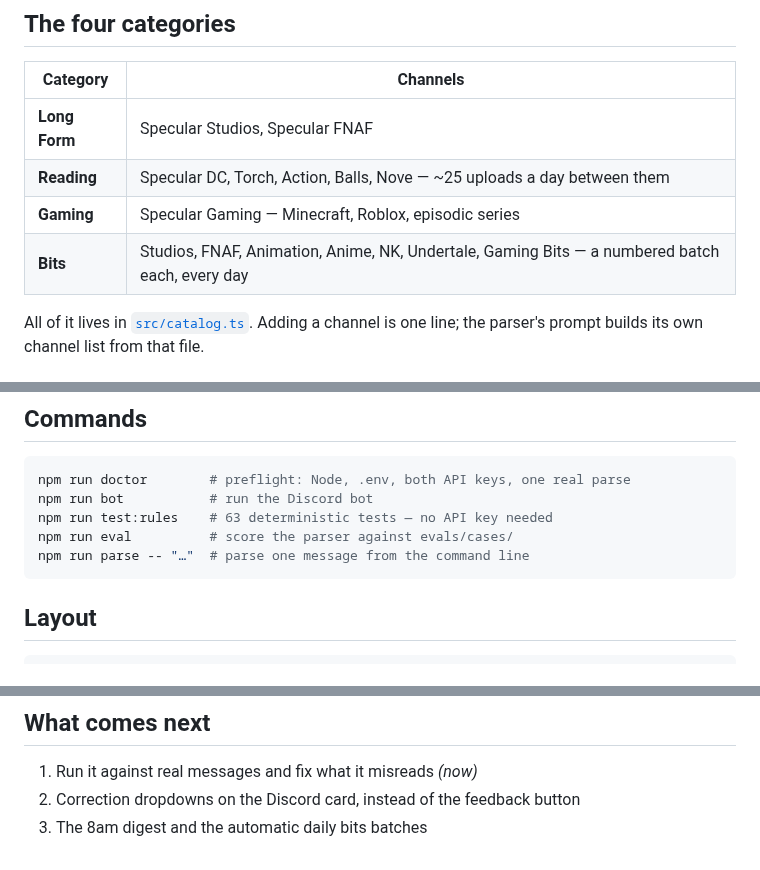
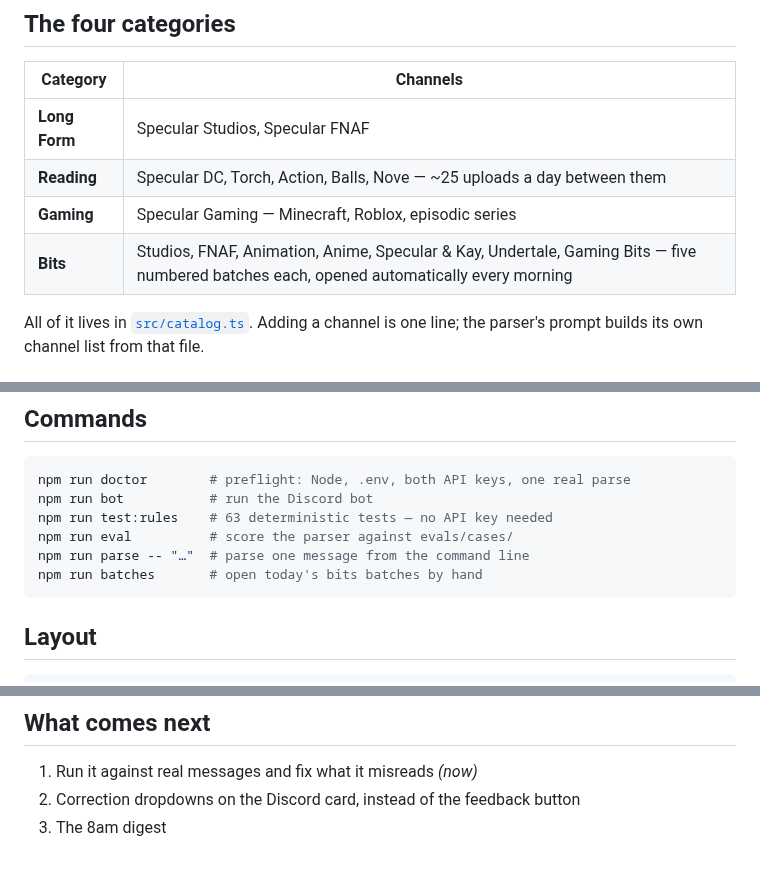
Before and after one commit to joshjrath/ashspecular, a Markdown page: README.md, 3 parts joined by grey strips. Rendered like a GitHub page.

````diff
--- a/README.md
+++ b/README.md
@@ -29,7 +29,7 @@ npm start           # both at once, the way it runs deployed
 | **Long Form** | Specular Studios, Specular FNAF |
 | **Reading** | Specular DC, Torch, Action, Balls, Nove — ~25 uploads a day between them |
 | **Gaming** | Specular Gaming — Minecraft, Roblox, episodic series |
-| **Bits** | Studios, FNAF, Animation, Anime, NK, Undertale, Gaming Bits — a numbered batch each, every day |
+| **Bits** | Studios, FNAF, Animation, Anime, Specular & Kay, Undertale, Gaming Bits — five numbered batches each, opened automatically every morning |
 
 All of it lives in [`src/catalog.ts`](src/catalog.ts). Adding a channel is one
 line; the parser's prompt builds its own channel list from that file.
@@ -61,6 +61,7 @@ npm run bot           # run the Discord bot
 npm run test:rules    # 63 deterministic tests — no API key needed
 npm run eval          # score the parser against evals/cases/
 npm run parse -- "…"  # parse one message from the command line
+npm run batches       # open today's bits batches by hand
 ```
 
 ## Layout
@@ -95,4 +96,4 @@ evals/cases/        the parser's test set
 
 1. Run it against real messages and fix what it misreads *(now)*
 2. Correction dropdowns on the Discord card, instead of the feedback button
-3. The 8am digest and the automatic daily bits batches
+3. The 8am digest
````
Also changed, not shown: BOARD.md (+26 -0 lines), docs/recurring.png (added), 10 other files.
